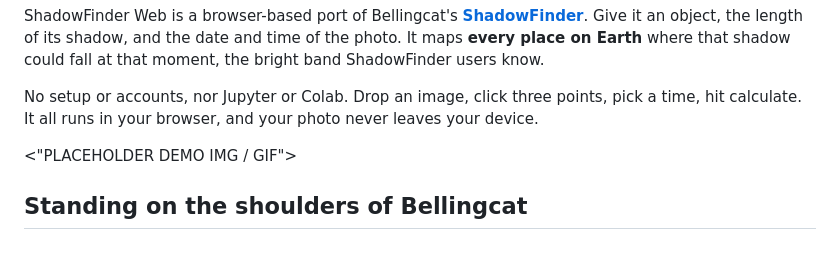
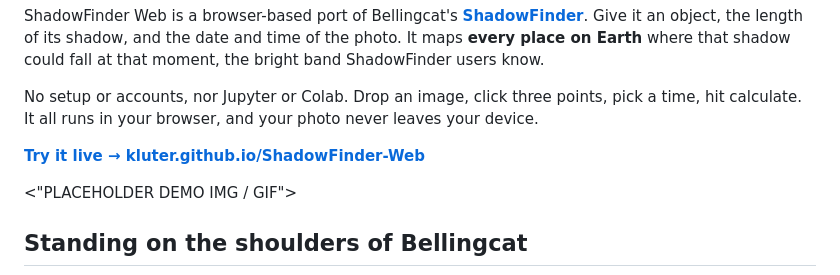
Before and after one commit to kluter/ShadowFinder-Web, a Markdown page: README.md, the part around the change. Rendered like a GitHub page; blank space fills up the shorter version.

Commit message:
refine readme

```diff
--- a/README.md
+++ b/README.md
@@ -5,6 +5,8 @@
 ShadowFinder Web is a browser-based port of Bellingcat's [**ShadowFinder**](https://github.com/bellingcat/ShadowFinder). Give it an object, the length of its shadow, and the date and time of the photo. It maps **every place on Earth** where that shadow could fall at that moment, the bright band ShadowFinder users know.
 
 No setup or accounts, nor Jupyter or Colab. Drop an image, click three points, pick a time, hit calculate. It all runs in your browser, and your photo never leaves your device.
+
+**[Try it live → kluter.github.io/ShadowFinder-Web](https://kluter.github.io/ShadowFinder-Web/)**
 
 <"PLACEHOLDER DEMO IMG / GIF">
 
```
